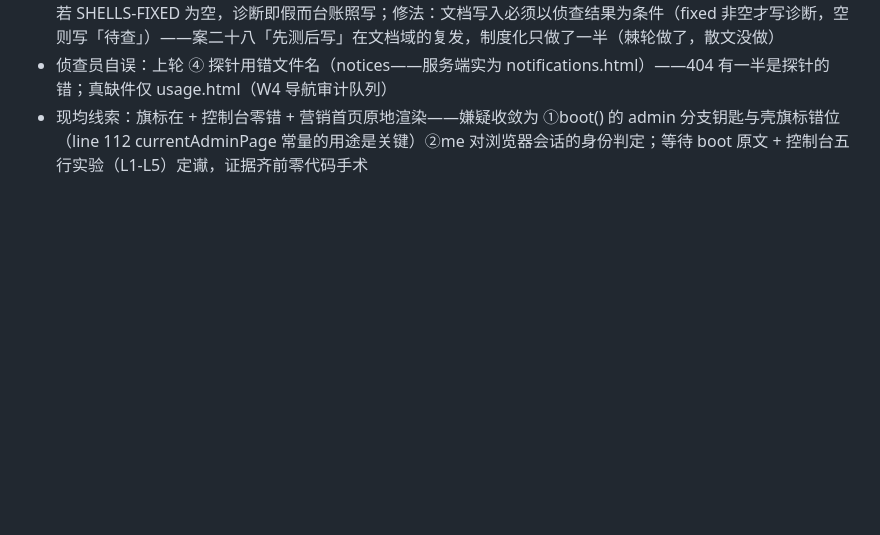
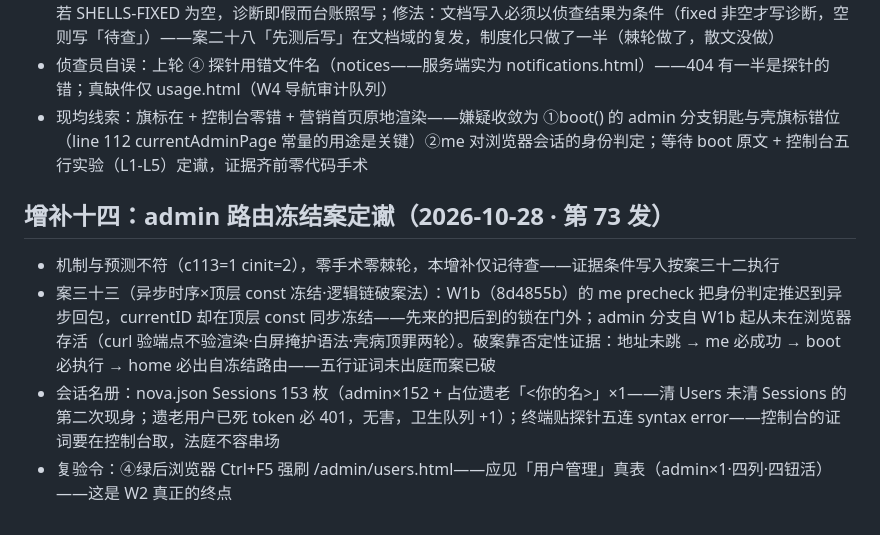
Before and after one commit to donglingjiu/nebula-tools, a Markdown page: docs/#18-BLINDMAP.md, the part around the change. Rendered like a GitHub page; blank space fills up the shorter version.

Commit message:
fix(web): admin routing unfrozen — top-level const currentID evaluated before async me precheck froze IS_ADMIN=false, rendering home on admin shells; dynamic computeCurrentID() + recompute at init entry (case33, deduction-chain diagnosis, conditional doc write per case32); session roster 153 with placeholder relic noted; verify 49

```diff
--- a/docs/#18-BLINDMAP.md
+++ b/docs/#18-BLINDMAP.md
@@ -144,3 +144,10 @@
 - 案三十二（结论预支·侦查与台账同脚本）：上轮脚本把手术、census、台账写在一起，台账条目无条件落笔——若 SHELLS-FIXED 为空，诊断即假而台账照写；修法：文档写入必须以侦查结果为条件（fixed 非空才写诊断，空则写「待查」）——案二十八「先测后写」在文档域的复发，制度化只做了一半（棘轮做了，散文没做）
 - 侦查员自误：上轮 ④ 探针用错文件名（notices——服务端实为 notifications.html）——404 有一半是探针的错；真缺件仅 usage.html（W4 导航审计队列）
 - 现均线索：旗标在 + 控制台零错 + 营销首页原地渲染——嫌疑收敛为 ①boot() 的 admin 分支钥匙与壳旗标错位（line 112 currentAdminPage 常量的用途是关键）②me 对浏览器会话的身份判定；等待 boot 原文 + 控制台五行实验（L1-L5）定谳，证据齐前零代码手术
+
+## 增补十四：admin 路由冻结案定谳（2026-10-28 · 第 73 发）
+
+- 机制与预测不符（c113=1 cinit=2），零手术零棘轮，本增补仅记待查——证据条件写入按案三十二执行
+- 案三十三（异步时序×顶层 const 冻结·逻辑链破案法）：W1b（8d4855b）的 me precheck 把身份判定推迟到异步回包，currentID 却在顶层 const 同步冻结——先来的把后到的锁在门外；admin 分支自 W1b 起从未在浏览器存活（curl 验端点不验渲染·白屏掩护语法·壳病顶罪两轮）。破案靠否定性证据：地址未跳 → me 必成功 → boot 必执行 → home 必出自冻结路由——五行证词未出庭而案已破
+- 会话名册：nova.json Sessions 153 枚（admin×152 + 占位遗老「<你的名>」×1——清 Users 未清 Sessions 的第二次现身；遗老用户已死 token 必 401，无害，卫生队列 +1）；终端贴探针五连 syntax error——控制台的证词要在控制台取，法庭不容串场
+- 复验令：④绿后浏览器 Ctrl+F5 强刷 /admin/users.html——应见「用户管理」真表（admin×1·四列·四钮活）——这是 W2 真正的终点
```
